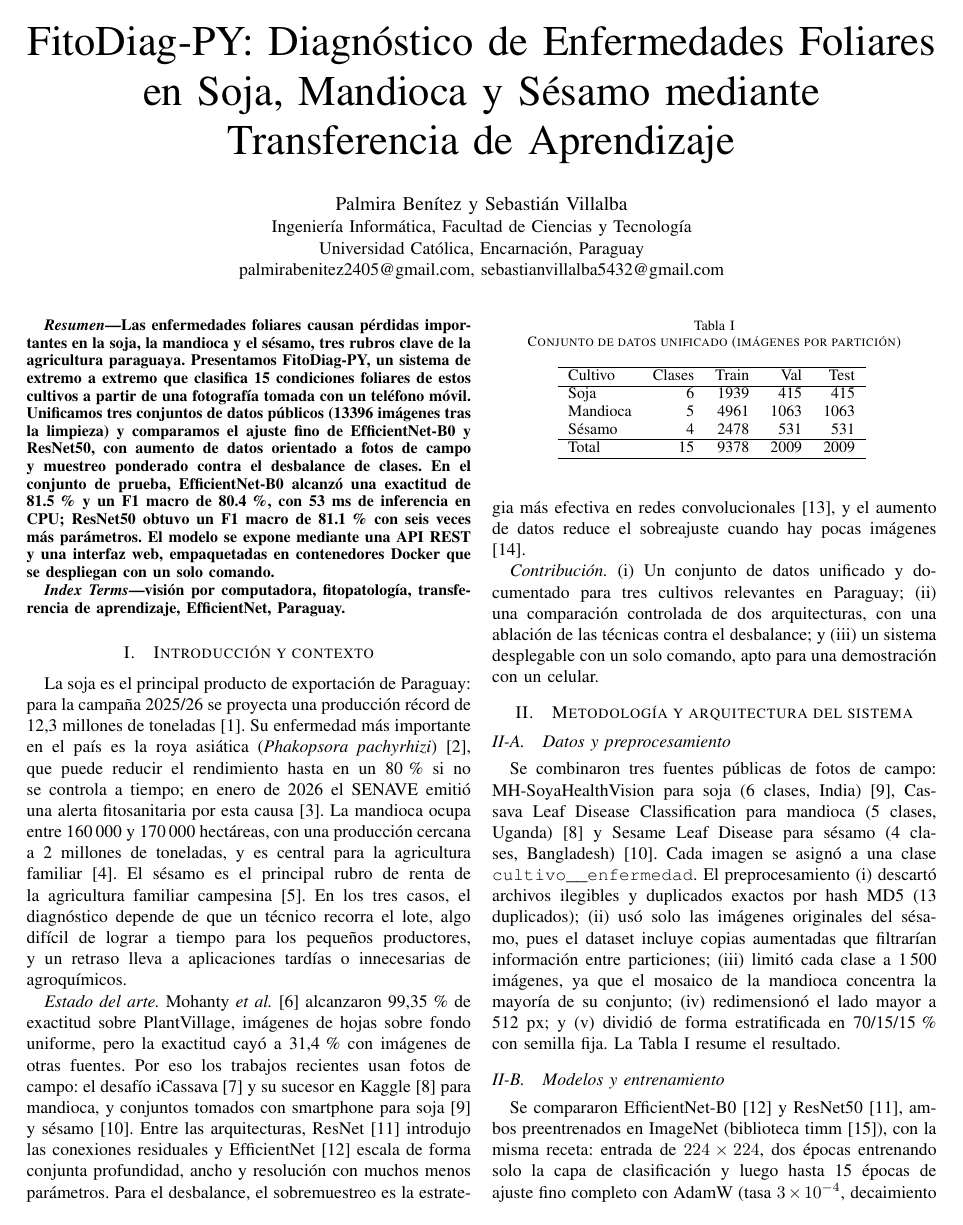
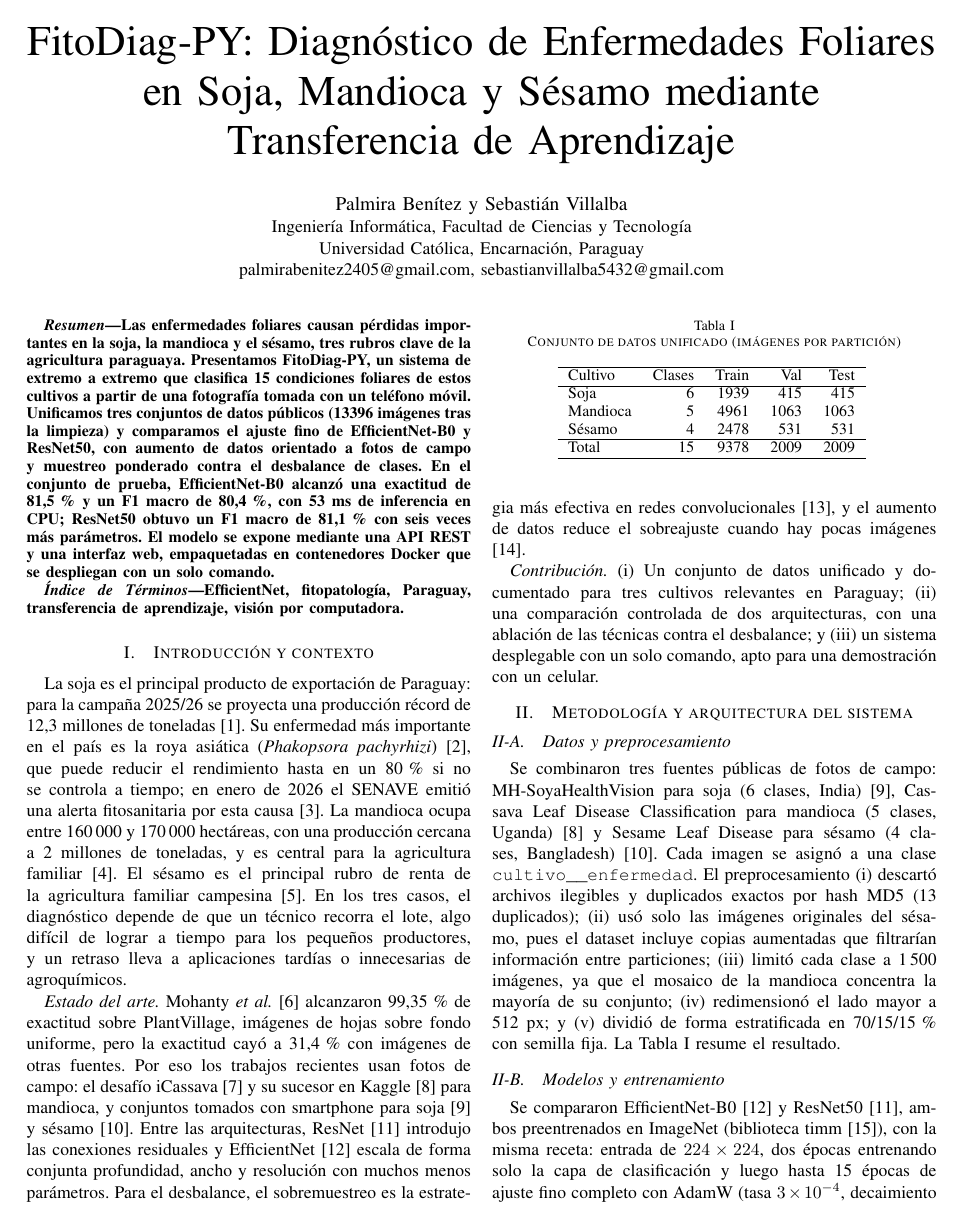
Before and after one commit to palmirabenitez2405-arch/fitodiag-py, a LaTeX paper (paper/main.tex, which reads paper/tables/macros.tex): page 1 of 3. Compiled offline with pdfLaTeX.

Commit message:
docs: informe ajustado a la plantilla IEEE ES

```diff
--- a/paper/main.tex
+++ b/paper/main.tex
@@ -15,6 +15,7 @@
 
 \newcommand{\pend}[1]{\textcolor{red}{#1}}
 \input{tables/macros.tex}
+\renewcommand{\IEEEkeywordsname}{\'Indice de T\'erminos}
 
 \begin{document}
 
@@ -32,12 +33,12 @@ Las enfermedades foliares causan p\'erdidas importantes en la soja, la mandioca
 \end{abstract}
 
 \begin{IEEEkeywords}
-visi\'on por computadora, fitopatolog\'ia, transferencia de aprendizaje, EfficientNet, Paraguay.
+EfficientNet, fitopatolog\'ia, Paraguay, transferencia de aprendizaje, visi\'on por computadora.
 \end{IEEEkeywords}
 
 \section{Introducci\'on y contexto}
 
-La soja es el principal producto de exportaci\'on de Paraguay: para la campa\~na 2025/26 se proyecta una producci\'on r\'ecord de 12,3 millones de toneladas \cite{lanacion2026soja}. Su enfermedad m\'as importante en el pa\'is es la roya asi\'atica (\textit{Phakopsora pachyrhizi}) \cite{enciso2021roya}, que puede reducir el rendimiento hasta en un 80\,\% si no se controla a tiempo; en enero de 2026 el SENAVE emiti\'o una alerta fitosanitaria por esta causa \cite{lanacion2026roya}. La mandioca ocupa entre 160\,000 y 170\,000 hect\'areas, con una producci\'on cercana a 2 millones de toneladas, y es central para la agricultura familiar \cite{ultimahora2026mandioca}. El s\'esamo es el principal rubro de renta de la agricultura familiar campesina \cite{lanacion2024sesamo}. En los tres casos, el diagn\'ostico depende de que un t\'ecnico recorra el lote, algo dif\'icil de lograr a tiempo para los peque\~nos productores, y un retraso lleva a aplicaciones tard\'ias o innecesarias de agroqu\'imicos.
+\IEEEPARstart{L}{a} soja es el principal producto de exportaci\'on de Paraguay: para la campa\~na 2025/26 se proyecta una producci\'on r\'ecord de 12,3 millones de toneladas \cite{lanacion2026soja}. Su enfermedad m\'as importante en el pa\'is es la roya asi\'atica (\textit{Phakopsora pachyrhizi}) \cite{enciso2021roya}, que puede reducir el rendimiento hasta en un 80\,\% si no se controla a tiempo; en enero de 2026 el SENAVE emiti\'o una alerta fitosanitaria por esta causa \cite{lanacion2026roya}. La mandioca ocupa entre 160\,000 y 170\,000 hect\'areas, con una producci\'on cercana a 2 millones de toneladas, y es central para la agricultura familiar \cite{ultimahora2026mandioca}. El s\'esamo es el principal rubro de renta de la agricultura familiar campesina \cite{lanacion2024sesamo}. En los tres casos, el diagn\'ostico depende de que un t\'ecnico recorra el lote, algo dif\'icil de lograr a tiempo para los peque\~nos productores, y un retraso lleva a aplicaciones tard\'ias o innecesarias de agroqu\'imicos.
 
 \textit{Estado del arte.} Mohanty \textit{et al.} \cite{mohanty2016} alcanzaron 99,35\,\% de exactitud sobre PlantVillage, im\'agenes de hojas sobre fondo uniforme, pero la exactitud cay\'o a 31,4\,\% con im\'agenes de otras fuentes. Por eso los trabajos recientes usan fotos de campo: el desaf\'io iCassava \cite{mwebaze2019icassava} y su sucesor en Kaggle \cite{kaggle2020cassava} para mandioca, y conjuntos tomados con smartphone para soja \cite{shinde2024soya} y s\'esamo \cite{sesame2025dataset}. Entre las arquitecturas, ResNet \cite{he2016resnet} introdujo las conexiones residuales y EfficientNet \cite{tan2019efficientnet} escala de forma conjunta profundidad, ancho y resoluci\'on con muchos menos par\'ametros. Para el desbalance, el sobremuestreo es la estrategia m\'as efectiva en redes convolucionales \cite{buda2018imbalance}, y el aumento de datos reduce el sobreajuste cuando hay pocas im\'agenes \cite{shorten2019augmentation}.
 
--- a/paper/tables/macros.tex
+++ b/paper/tables/macros.tex
@@ -1,46 +1,46 @@
 % Generado por scripts/compare_runs.py. No editar a mano.
-\newcommand{\effAcc}{81.5}
-\newcommand{\effFone}{80.4}
-\newcommand{\effTop}{97.2}
+\newcommand{\effAcc}{81,5}
+\newcommand{\effFone}{80,4}
+\newcommand{\effTop}{97,2}
 \newcommand{\effMs}{53}
 \newcommand{\effMsp}{75}
-\newcommand{\effParams}{4.0}
+\newcommand{\effParams}{4,0}
 \newcommand{\effMb}{16}
-\newcommand{\effWrong}{0.0}
-\newcommand{\effSoja}{72.8}
-\newcommand{\effMandioca}{77.1}
-\newcommand{\effSesamo}{97.0}
+\newcommand{\effWrong}{0,0}
+\newcommand{\effSoja}{72,8}
+\newcommand{\effMandioca}{77,1}
+\newcommand{\effSesamo}{97,0}
 \newcommand{\effMin}{29}
 \newcommand{\effWorstClass}{So-septo}
-\newcommand{\effWorstFone}{56.8}
-\newcommand{\resAcc}{81.5}
-\newcommand{\resFone}{81.1}
-\newcommand{\resTop}{97.3}
+\newcommand{\effWorstFone}{56,8}
+\newcommand{\resAcc}{81,5}
+\newcommand{\resFone}{81,1}
+\newcommand{\resTop}{97,3}
 \newcommand{\resMs}{132}
 \newcommand{\resMsp}{159}
-\newcommand{\resParams}{23.5}
+\newcommand{\resParams}{23,5}
 \newcommand{\resMb}{94}
-\newcommand{\resWrong}{0.0}
-\newcommand{\resSoja}{75.7}
-\newcommand{\resMandioca}{75.5}
-\newcommand{\resSesamo}{98.1}
+\newcommand{\resWrong}{0,0}
+\newcommand{\resSoja}{75,7}
+\newcommand{\resMandioca}{75,5}
+\newcommand{\resSesamo}{98,1}
 \newcommand{\resMin}{30}
 \newcommand{\resWorstClass}{So-frog}
-\newcommand{\resWorstFone}{51.9}
-\newcommand{\baseAcc}{80.4}
-\newcommand{\baseFone}{78.7}
-\newcommand{\baseTop}{94.8}
+\newcommand{\resWorstFone}{51,9}
+\newcommand{\baseAcc}{80,4}
+\newcommand{\baseFone}{78,7}
+\newcommand{\baseTop}{94,8}
 \newcommand{\baseMs}{58}
 \newcommand{\baseMsp}{74}
-\newcommand{\baseParams}{4.0}
+\newcommand{\baseParams}{4,0}
 \newcommand{\baseMb}{16}
-\newcommand{\baseWrong}{0.1}
-\newcommand{\baseSoja}{72.5}
-\newcommand{\baseMandioca}{75.0}
-\newcommand{\baseSesamo}{97.4}
+\newcommand{\baseWrong}{0,1}
+\newcommand{\baseSoja}{72,5}
+\newcommand{\baseMandioca}{75,0}
+\newcommand{\baseSesamo}{97,4}
 \newcommand{\baseMin}{17}
 \newcommand{\baseWorstClass}{So-frog}
-\newcommand{\baseWorstFone}{47.4}
+\newcommand{\baseWorstFone}{47,4}
 \newcommand{\dsRaw}{27719}
 \newcommand{\dsKept}{13396}
 \newcommand{\dsTrain}{9378}
```
Also changed, not shown: paper/tables/results.tex (+3 -3 lines), paper/main.pdf, 1 other file.
